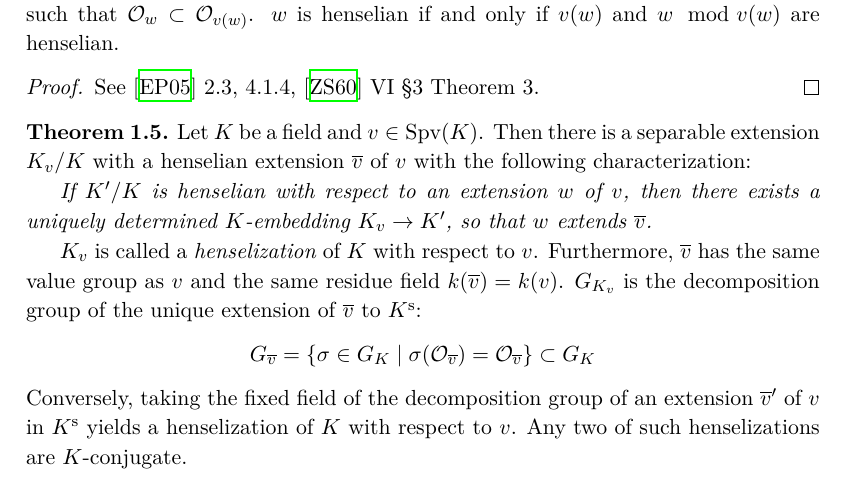
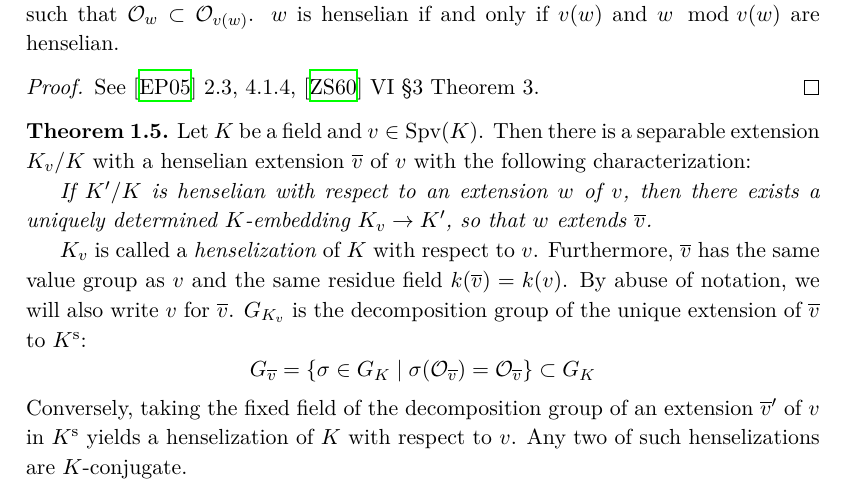
Before and after one commit to yishn/Uni, a LaTeX thesis (Master Thesis/thesis.tex, which reads Master Thesis/synopsis.tex): part of page 10 of 33, cut so that both start at the same text. Compiled offline with XeLaTeX.

Commit message:
Abuse of notation notice

```diff
--- a/Master Thesis/synopsis.tex
+++ b/Master Thesis/synopsis.tex
@@ -85,7 +85,7 @@ Let $K$ be a field and $v\in\operatorname{Spv}(K)$. Then there is a separable ex
 
 \textit{If $K'/K$ is henselian with respect to an extension $w$ of $v$, then there exists a uniquely determined $K$-embedding $K_v\to K'$, so that $w$ extends $\overline{v}$.}
 
-$K_v$ is called a \textit{henselization} of $K$ with respect to $v$. Furthermore, $\overline{v}$ has the same value group as $v$ and the same residue field $k(\overline{v}) = k(v)$. $G_{K_v}$ is the decomposition group of the unique extension of $\overline{v}$ to $K^\text{s}$:
+$K_v$ is called a \textit{henselization} of $K$ with respect to $v$. Furthermore, $\overline{v}$ has the same value group as $v$ and the same residue field $k(\overline{v}) = k(v)$. By abuse of notation, we will also write $v$ for $\overline{v}$. $G_{K_v}$ is the decomposition group of the unique extension of $\overline{v}$ to $K^\text{s}$:
 \[ G_{\overline{v}} = \{ \sigma\in G_K\mid \sigma(\mathcal{O}_{\overline{v}}) =\mathcal{O}_{\overline{v}} \} \subset G_K \]
 Conversely, taking the fixed field of the decomposition group of an extension $\overline{v}'$ of $v$ in $K^\text{s}$ yields a henselization of $K$ with respect to $v$. Any two of such henselizations are $K$-conjugate.
 \end{theorem}
```
